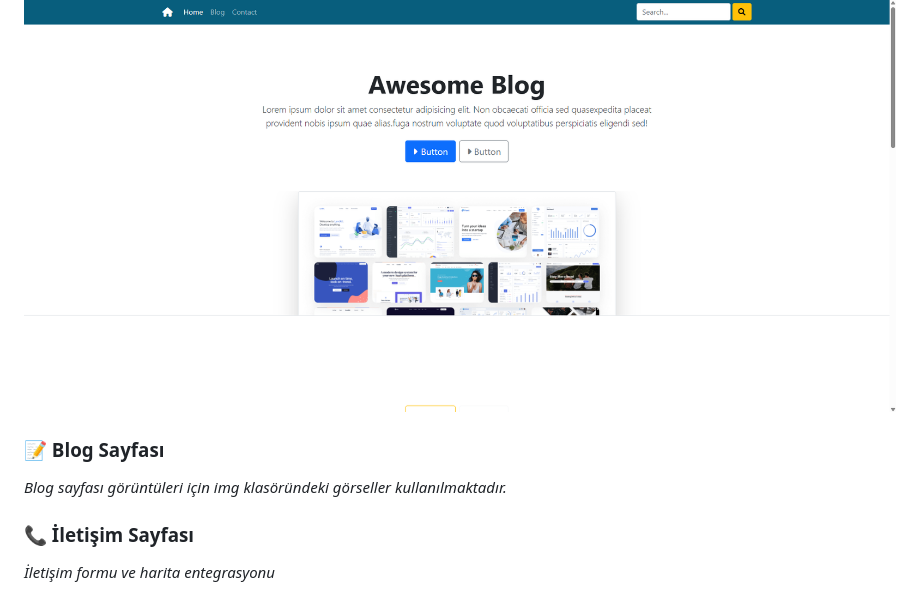
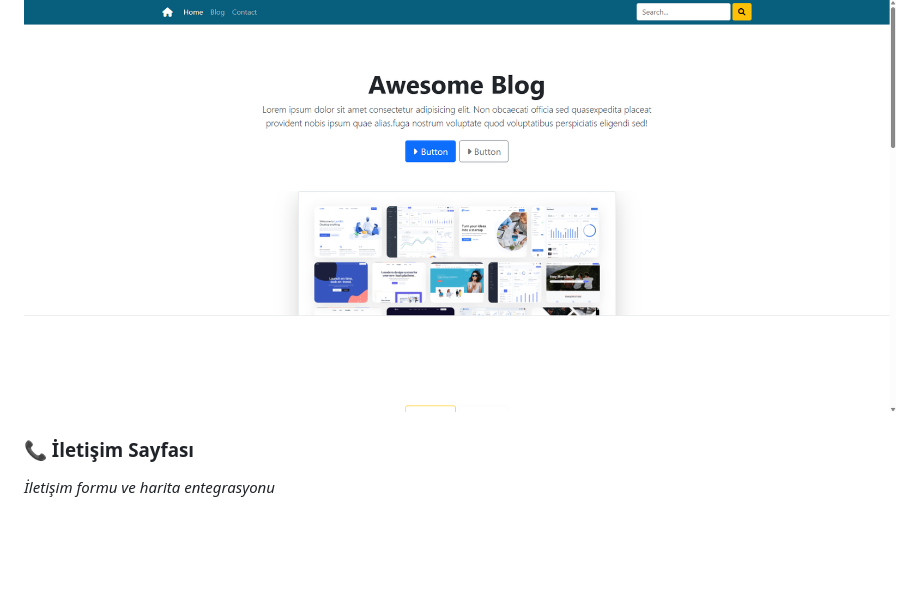
Before and after one commit to emreyilmazxy/Blog-Sample, a Markdown page: README.md, the part around the change. GitHub-like rendering; blank space fills up the shorter version.

```diff
--- a/README.md
+++ b/README.md
@@ -2,9 +2,6 @@
 
 ### 🏠 Ana Sayfa
 ![Ana Sayfa](img/site-ana-ekran-foto.png)
-
-### 📝 Blog Sayfası
-*Blog sayfası görüntüleri için img klasöründeki görseller kullanılmaktadır.*
 
 ### 📞 İletişim Sayfası
 *İletişim formu ve harita entegrasyonu*
```
